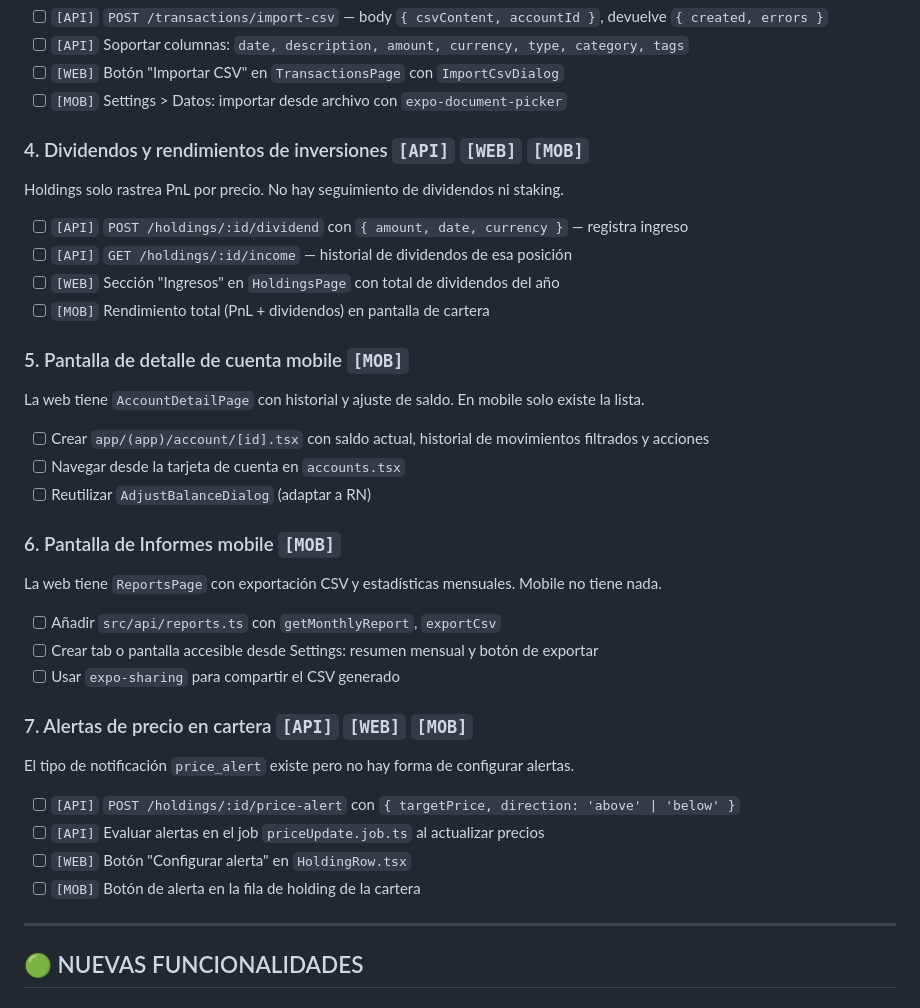
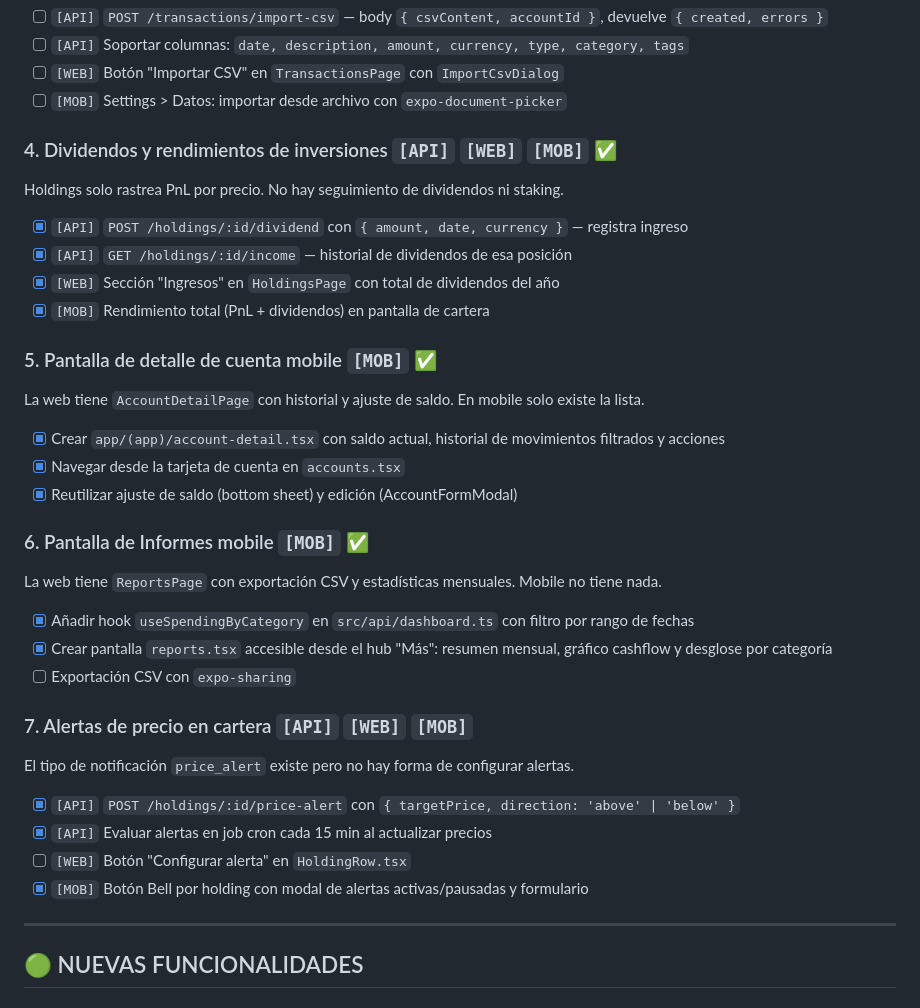
Before and after one commit to drev4/PersonalFinance, a Markdown page: TAREAS.md, the part around one of its changes. Rendered like a GitHub page.

Commit message:
chore: mark tasks #4, #5, #6 completed; update #7 partial progress in TAREAS.md

```diff
--- a/TAREAS.md
+++ b/TAREAS.md
@@ -39,39 +39,39 @@ Existe exportación CSV pero no importación.
 - [ ] `[WEB]` Botón "Importar CSV" en `TransactionsPage` con `ImportCsvDialog`
 - [ ] `[MOB]` Settings > Datos: importar desde archivo con `expo-document-picker`
 
-### 4. Dividendos y rendimientos de inversiones `[API]` `[WEB]` `[MOB]`
+### 4. Dividendos y rendimientos de inversiones `[API]` `[WEB]` `[MOB]` ✅
 
 Holdings solo rastrea PnL por precio. No hay seguimiento de dividendos ni staking.
 
-- [ ] `[API]` `POST /holdings/:id/dividend` con `{ amount, date, currency }` — registra ingreso
-- [ ] `[API]` `GET /holdings/:id/income` — historial de dividendos de esa posición
-- [ ] `[WEB]` Sección "Ingresos" en `HoldingsPage` con total de dividendos del año
-- [ ] `[MOB]` Rendimiento total (PnL + dividendos) en pantalla de cartera
+- [x] `[API]` `POST /holdings/:id/dividend` con `{ amount, date, currency }` — registra ingreso
+- [x] `[API]` `GET /holdings/:id/income` — historial de dividendos de esa posición
+- [x] `[WEB]` Sección "Ingresos" en `HoldingsPage` con total de dividendos del año
+- [x] `[MOB]` Rendimiento total (PnL + dividendos) en pantalla de cartera
 
-### 5. Pantalla de detalle de cuenta mobile `[MOB]`
+### 5. Pantalla de detalle de cuenta mobile `[MOB]` ✅
 
 La web tiene `AccountDetailPage` con historial y ajuste de saldo. En mobile solo existe la lista.
 
-- [ ] Crear `app/(app)/account/[id].tsx` con saldo actual, historial de movimientos filtrados y acciones
-- [ ] Navegar desde la tarjeta de cuenta en `accounts.tsx`
-- [ ] Reutilizar `AdjustBalanceDialog` (adaptar a RN)
+- [x] Crear `app/(app)/account-detail.tsx` con saldo actual, historial de movimientos filtrados y acciones
+- [x] Navegar desde la tarjeta de cuenta en `accounts.tsx`
+- [x] Reutilizar ajuste de saldo (bottom sheet) y edición (AccountFormModal)
 
-### 6. Pantalla de Informes mobile `[MOB]`
+### 6. Pantalla de Informes mobile `[MOB]` ✅
 
 La web tiene `ReportsPage` con exportación CSV y estadísticas mensuales. Mobile no tiene nada.
 
-- [ ] Añadir `src/api/reports.ts` con `getMonthlyReport`, `exportCsv`
-- [ ] Crear tab o pantalla accesible desde Settings: resumen mensual y botón de exportar
-- [ ] Usar `expo-sharing` para compartir el CSV generado
+- [x] Añadir hook `useSpendingByCategory` en `src/api/dashboard.ts` con filtro por rango de fechas
+- [x] Crear pantalla `reports.tsx` accesible desde el hub "Más": resumen mensual, gráfico cashflow y desglose por categoría
+- [ ] Exportación CSV con `expo-sharing`
 
 ### 7. Alertas de precio en cartera `[API]` `[WEB]` `[MOB]`
 
 El tipo de notificación `price_alert` existe pero no hay forma de configurar alertas.
 
-- [ ] `[API]` `POST /holdings/:id/price-alert` con `{ targetPrice, direction: 'above' | 'below' }`
-- [ ] `[API]` Evaluar alertas en el job `priceUpdate.job.ts` al actualizar precios
+- [x] `[API]` `POST /holdings/:id/price-alert` con `{ targetPrice, direction: 'above' | 'below' }`
+- [x] `[API]` Evaluar alertas en job cron cada 15 min al actualizar precios
 - [ ] `[WEB]` Botón "Configurar alerta" en `HoldingRow.tsx`
-- [ ] `[MOB]` Botón de alerta en la fila de holding de la cartera
+- [x] `[MOB]` Botón Bell por holding con modal de alertas activas/pausadas y formulario
 
 ---
 
```
Also changed, not shown: other parts of TAREAS.md (+4 -4 lines).
